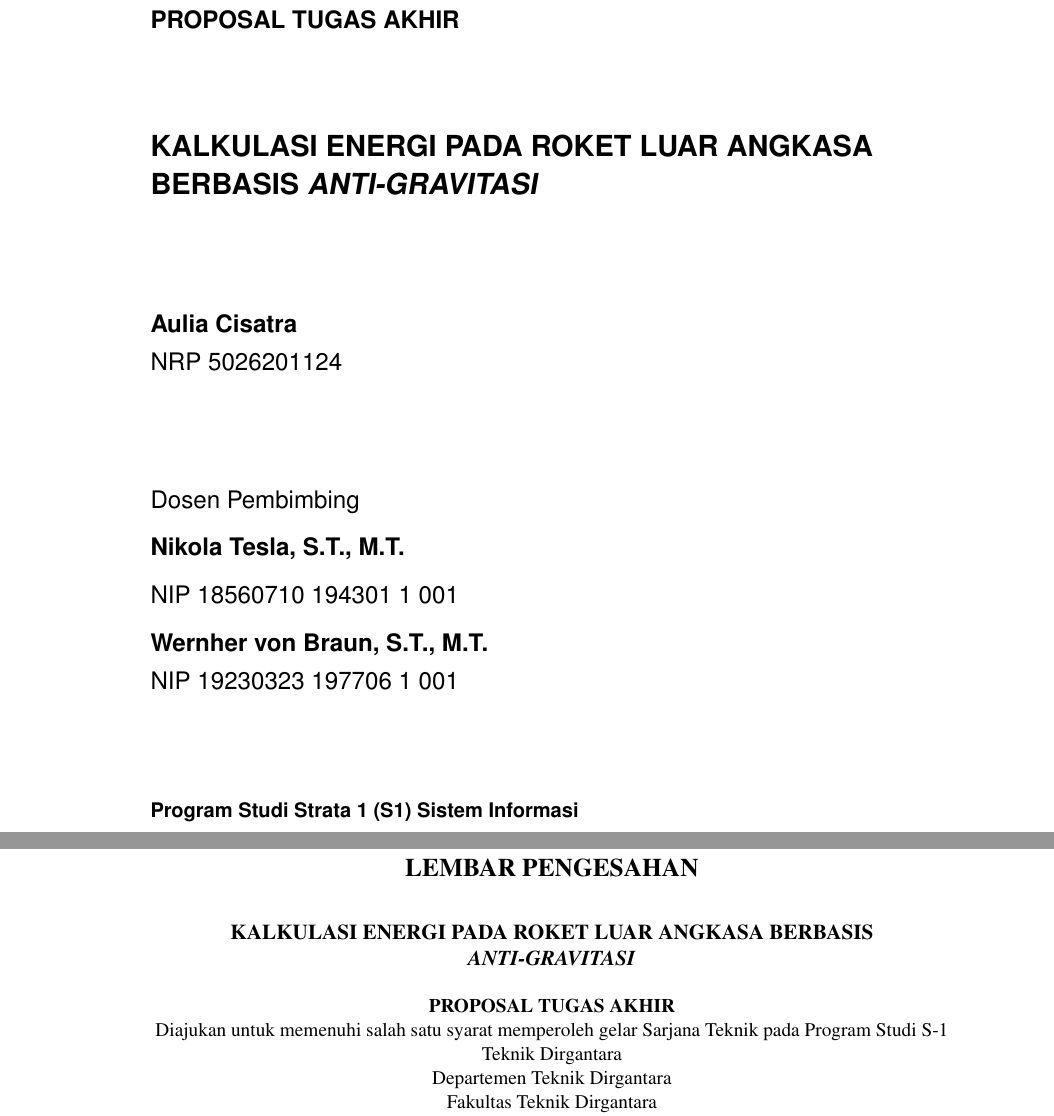
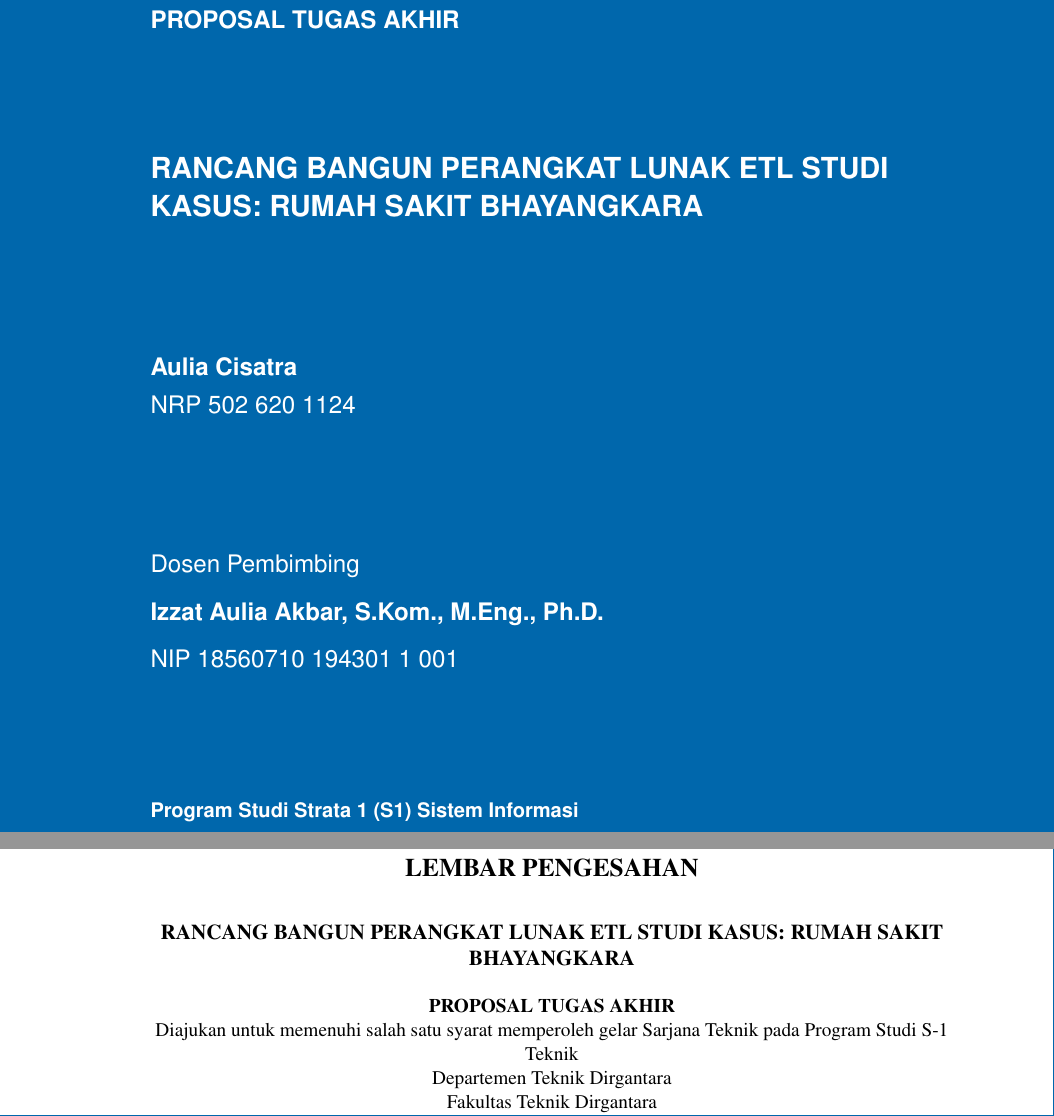
Before and after one commit to Cizz22/proposal-ta, a LaTeX thesis (main.tex, which reads lainnya/lembar-pengesahan.tex, sampul/konten-id.tex): two parts of pages 1 and 3 of 23, joined at a grey line, cut so that both start at the same text. Compiled offline with pdfLaTeX.

Commit message:
minor update

```diff
--- a/lainnya/lembar-pengesahan.tex
+++ b/lainnya/lembar-pengesahan.tex
@@ -5,7 +5,7 @@
 
 \begin{center}
   % Ubah kalimat berikut dengan judul tugas akhir
-  \textbf{KALKULASI ENERGI PADA ROKET LUAR ANGKASA BERBASIS \emph{ANTI-GRAVITASI}}
+  \textbf{\tatitle}
 \end{center}
 
 \begingroup
@@ -17,7 +17,7 @@
   \textbf{PROPOSAL TUGAS AKHIR} \\
   Diajukan untuk memenuhi salah satu syarat memperoleh gelar
   Sarjana Teknik pada
-  Program Studi S-1 Teknik Dirgantara \\
+  Program Studi S-1 Teknik  \\
   Departemen Teknik Dirgantara \\
   Fakultas Teknik Dirgantara \\
   Institut Teknologi Sepuluh Nopember
--- a/main.tex
+++ b/main.tex
@@ -13,6 +13,7 @@
 % Judul dokumen
 \title{Proposal Tugas Akhir ITS}
 \author{Cisatra, Aulia}
+\def\tatitle{RANCANG BANGUN PERANGKAT LUNAK ETL STUDI KASUS: RUMAH SAKIT BHAYANGKARA}
 
 % Pengaturan detail pada file PDF
 \usepackage[pdfauthor={\@author},bookmarksnumbered,pdfborder={0 0 0}]{hyperref}
--- a/sampul/konten-id.tex
+++ b/sampul/konten-id.tex
@@ -8,8 +9,7 @@
 % Ubah kalimat berikut dengan judul tugas akhir
 \begin{spacing}{1.5}
   \begin{Large}
-    KALKULASI ENERGI PADA ROKET LUAR
-    ANGKASA BERBASIS \emph{ANTI-GRAVITASI}
+    \tatitle
   \end{Large}
 \end{spacing}
 
@@ -18,7 +18,7 @@
 % Ubah kalimat-kalimat berikut dengan nama dan NRP mahasiswa
 \begin{large}
   Aulia Cisatra \\
-  \textmd{NRP 5026201124}
+  \textmd{NRP 502 620 1124}
 \end{large}
 
 \vspace{\fill}
@@ -26,10 +26,8 @@
 % Ubah kalimat-kalimat berikut dengan nama-nama dosen pembimbing
 \begin{large}
   \textmd{Dosen Pembimbing} \\
-  Nikola Tesla, S.T., M.T. \\
+  Izzat Aulia Akbar, S.Kom., M.Eng., Ph.D. \\
   \textmd{NIP 18560710 194301 1 001} \\
-  Wernher von Braun, S.T., M.T. \\
-  \textmd{NIP 19230323 197706 1 001}
 \end{large}
 
 \vspace{\fill}
```
Also changed, not shown: konten/1-pendahuluan.tex (+2 -1 lines), konten/3-metodologi.tex (+1 -1 lines), sampul/sampul-luar.tex (+1 -1 lines), README.md, sampul/konten-id.tex (1 more changed lines).
